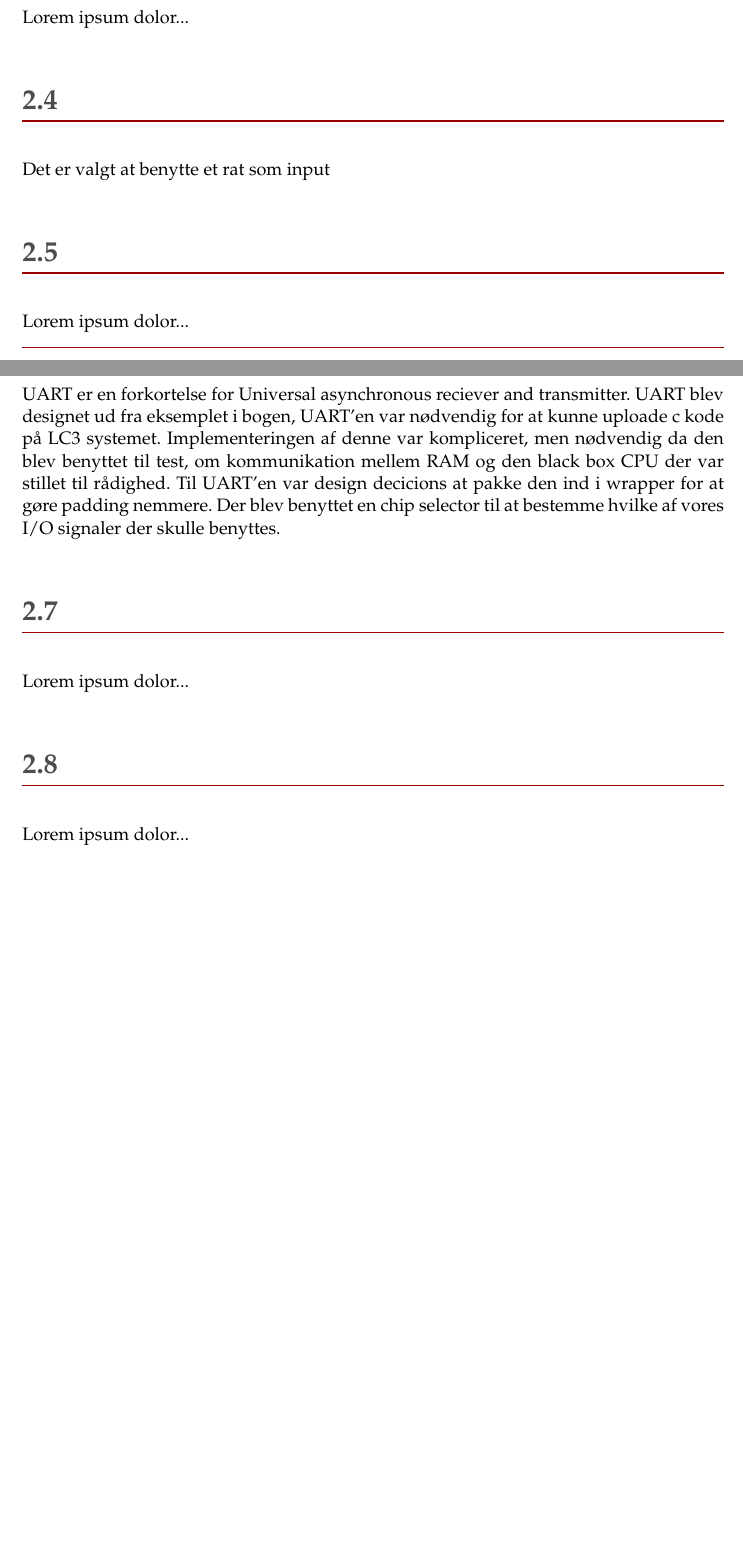
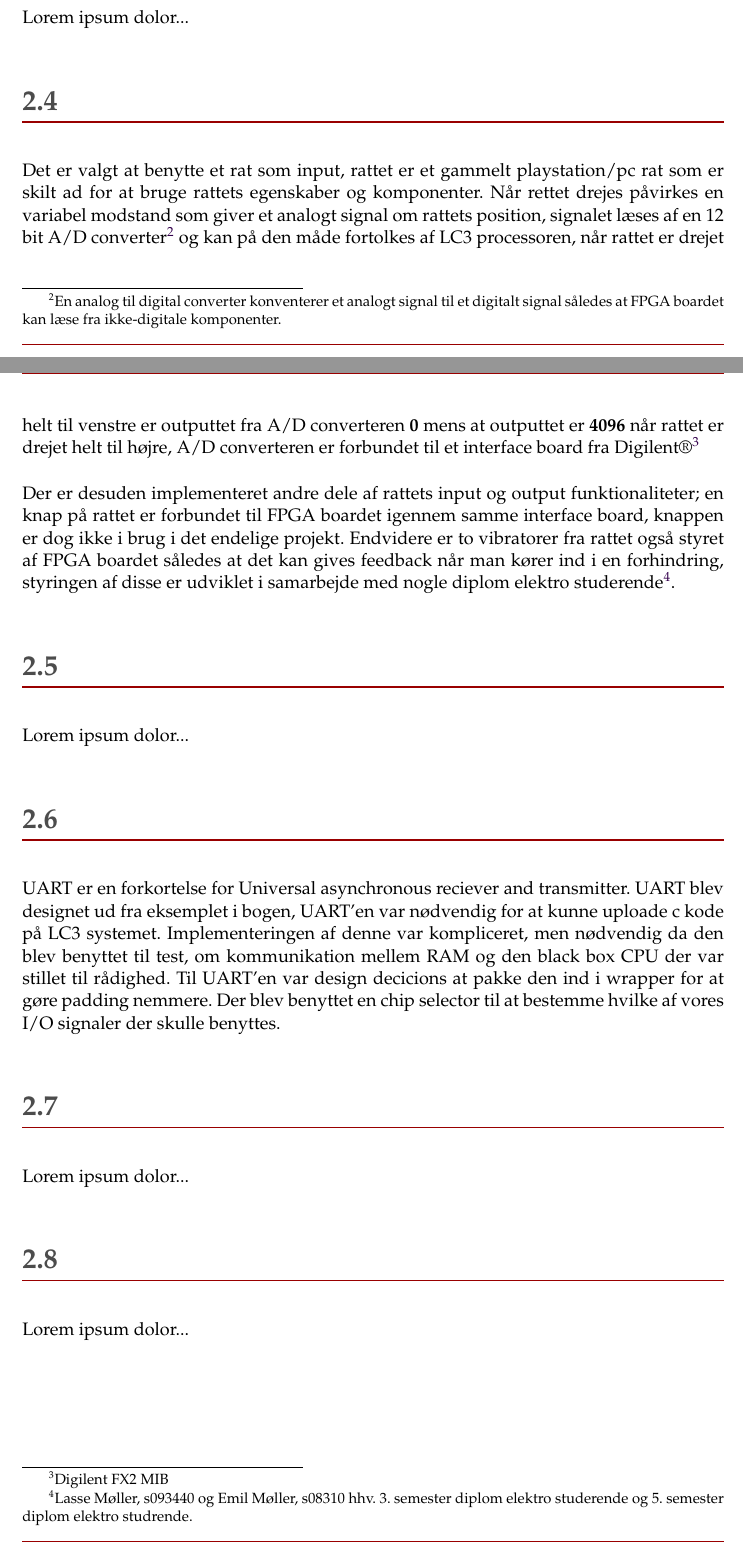
Before and after one commit to iyidost/hw-sw, a LaTeX document (Rapport/HardwareSoftware.tex, which reads Rapport/content/design-rat.tex): two parts of pages 13 and 14 of 23, joined at a grey line, cut so that both start at the same text, the shorter picture padded with empty space. Compiled offline with pdfLaTeX.

Commit message:
Rapport Rat

```diff
--- a/Rapport/content/design-rat.tex
+++ b/Rapport/content/design-rat.tex
@@ -1,2 +1,4 @@
 \section{Rat}
-Det er valgt at benytte et rat som input
+Det er valgt at benytte et rat som input, rattet er et gammelt playstation/pc rat som er skilt ad for at bruge rattets egenskaber og komponenter. Når rettet drejes påvirkes en variabel modstand som giver et analogt signal om rattets position, signalet læses af en 12 bit A/D converter\footnote{En analog til digital converter konventerer et analogt signal til et digitalt signal således at FPGA boardet kan læse fra ikke-digitale komponenter.} og kan på den måde fortolkes af LC3 processoren, når rattet er drejet helt til venstre er outputtet fra A/D converteren \textbf{0} mens at outputtet er \textbf{4096} når rattet er drejet helt til højre, A/D converteren er forbundet til et interface board fra Digilent\textregistered\footnote{Digilent FX2 MIB}
+
+Der er desuden implementeret andre dele af rattets input og output funktionaliteter; en knap på rattet er forbundet til FPGA boardet igennem samme interface board, knappen er dog ikke i brug i det endelige projekt. Endvidere er to vibratorer fra rattet også styret af FPGA boardet således at det kan gives feedback når man kører ind i en forhindring, styringen af disse er udviklet i samarbejde med nogle diplom elektro studerende\footnote{Lasse Møller, s093440 og Emil Møller, s08310 hhv. 3. semester diplom elektro studerende og 5. semester diplom elektro studrende.}.
```
